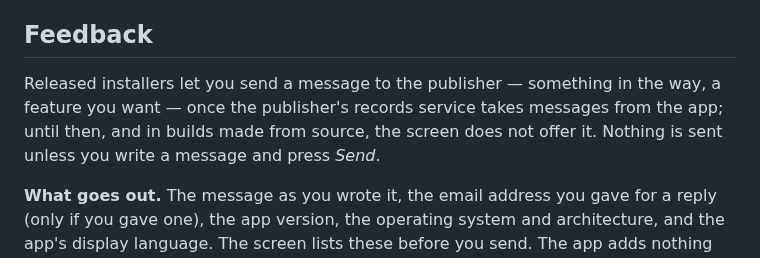
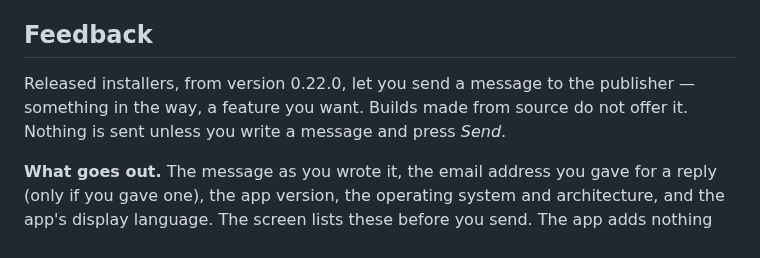
Before and after one commit to iyulab/openquote-care, a Markdown page: docs/privacy.md, the part around the change. Drawn GitHub-style.

```diff
--- a/docs/privacy.md
+++ b/docs/privacy.md
@@ -43,7 +43,7 @@ Released installers look for a newer version of the app, so that fixes reach the
 
 ## Feedback
 
-Released installers let you send a message to the publisher — something in the way, a feature you want — once the publisher's records service takes messages from the app; until then, and in builds made from source, the screen does not offer it. Nothing is sent unless you write a message and press *Send*.
+Released installers, from version 0.22.0, let you send a message to the publisher — something in the way, a feature you want. Builds made from source do not offer it. Nothing is sent unless you write a message and press *Send*.
 
 **What goes out.** The message as you wrote it, the email address you gave for a reply (only if you gave one), the app version, the operating system and architecture, and the app's display language. The screen lists these before you send. The app adds nothing about your records, your vault or this computer, and it does not read or change what you wrote — so do not write counseling content or the names of clients, students or schools in it; the screen says so too.
 
```
Also changed, not shown: CHANGELOG.md (+1 -0 lines).
